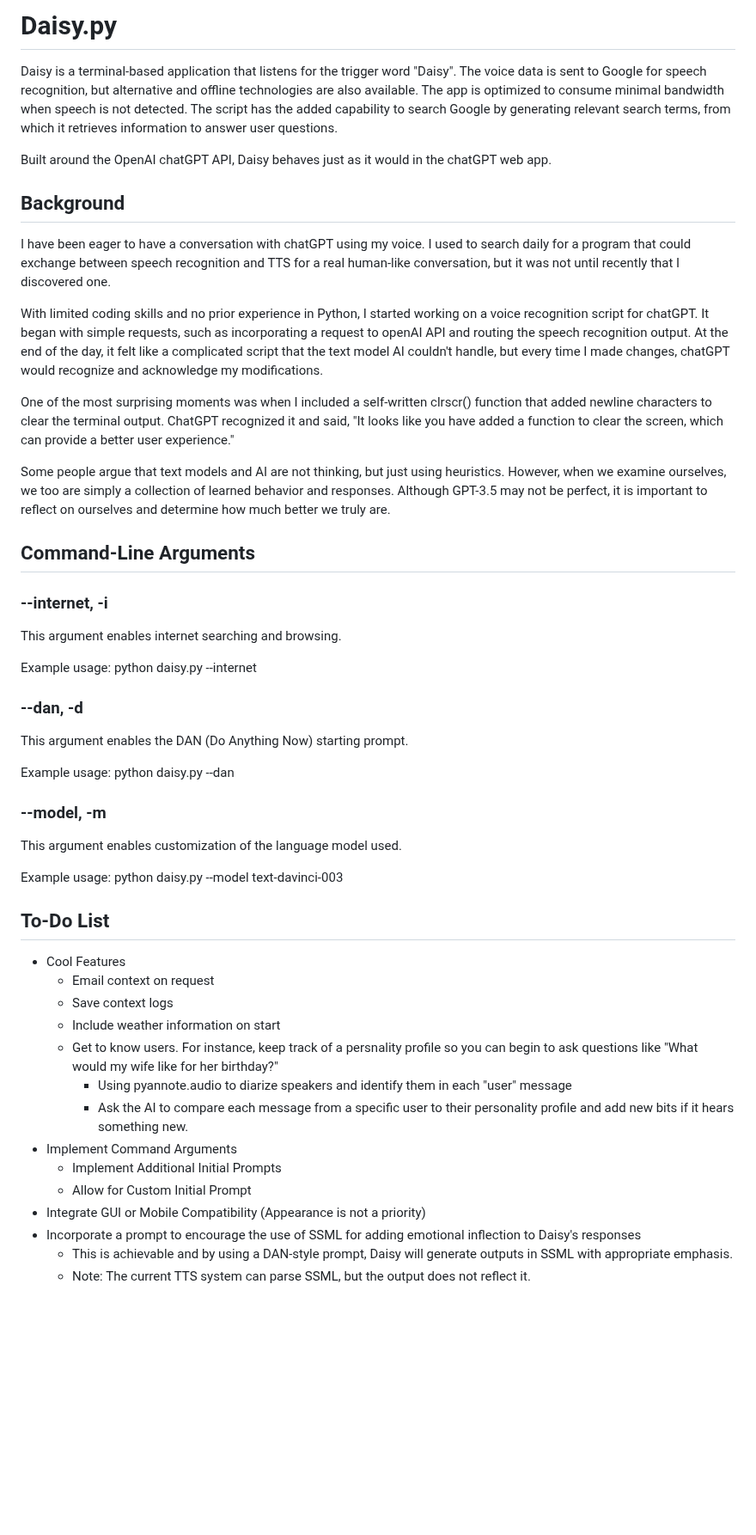
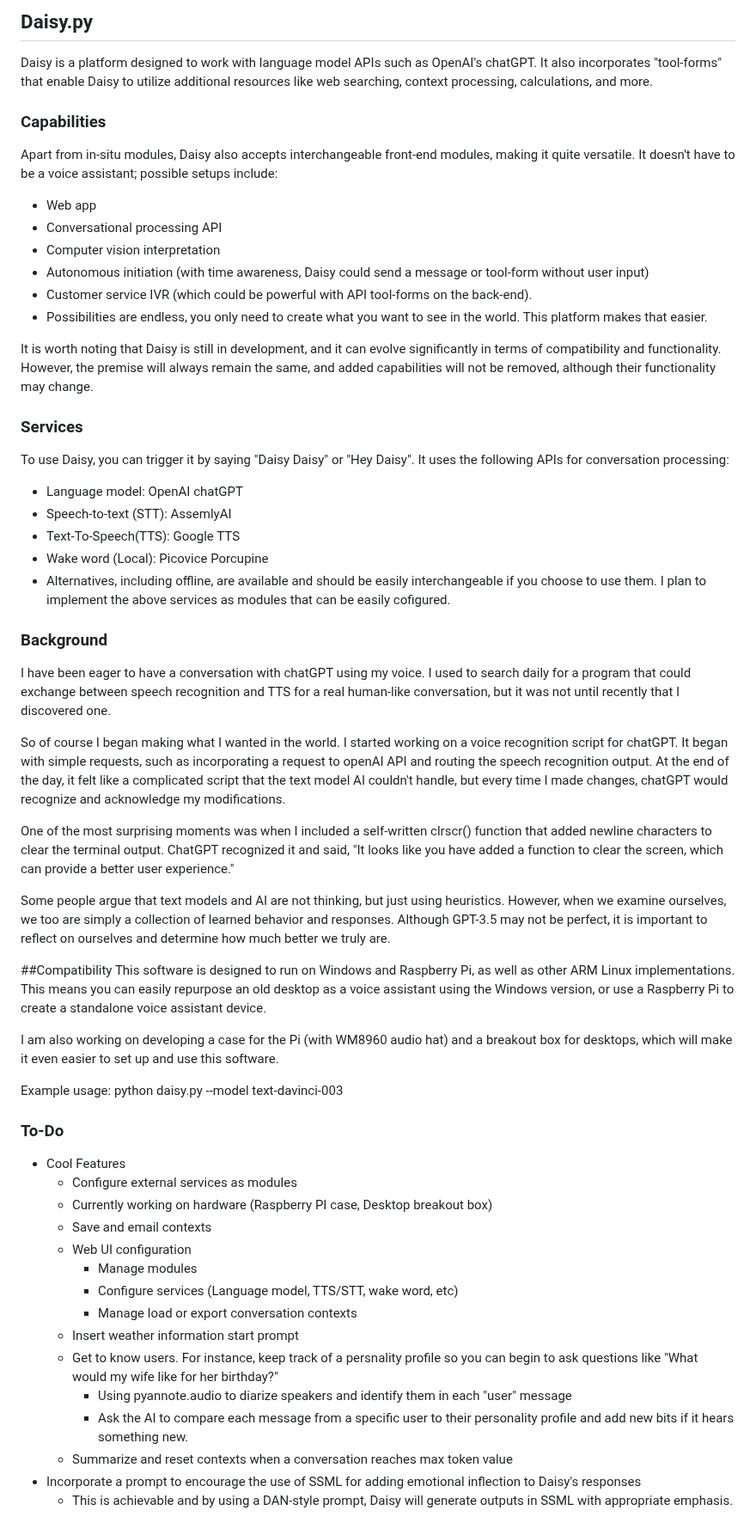
Before and after one commit to myrakrusemark/Daisy-openAI-chat, a Markdown page: README.md, the part around the change. Shown at 86% size. Drawn GitHub-style; blank space fills up the shorter version.

```diff
--- a/README.md
+++ b/README.md
@@ -1,47 +1,56 @@
-# Daisy.py
+## Daisy.py
 
-Daisy is a terminal-based application that listens for the trigger word "Daisy". The voice data is sent to Google for speech recognition, but alternative and offline technologies are also available. The app is optimized to consume minimal bandwidth when speech is not detected. The script has the added capability to search Google by generating relevant search terms, from which it retrieves information to answer user questions.
+Daisy is a platform designed to work with language model APIs such as OpenAI's chatGPT. It also incorporates "tool-forms" that enable Daisy to utilize additional resources like web searching, context processing, calculations, and more.
 
-Built around the OpenAI chatGPT API, Daisy behaves just as it would in the chatGPT web app.
+### Capabilities
+Apart from in-situ modules, Daisy also accepts interchangeable front-end modules, making it quite versatile. It doesn't have to be a voice assistant; possible setups include:
+  - Web app
+  - Conversational processing API
+  - Computer vision interpretation
+  - Autonomous initiation (with time awareness, Daisy could send a message or tool-form without user input)
+  - Customer service IVR (which could be powerful with API tool-forms on the back-end).
+  - Possibilities are endless, you only need to create what you want to see in the world. This platform makes that easier.
 
-## Background
+It is worth noting that Daisy is still in development, and it can evolve significantly in terms of compatibility and functionality. However, the premise will always remain the same, and added capabilities will not be removed, although their functionality may change.
+
+### Services
+To use Daisy, you can trigger it by saying "Daisy Daisy" or "Hey Daisy". It uses the following APIs for conversation processing:
+  - Language model: OpenAI chatGPT
+  - Speech-to-text (STT): AssemlyAI
+  - Text-To-Speech(TTS): Google TTS
+  - Wake word (Local): Picovice Porcupine
+  - Alternatives, including offline, are available and should be easily interchangeable if you choose to use them. I plan to implement the above services as modules that can be easily cofigured.
+
+
+### Background
 I have been eager to have a conversation with chatGPT using my voice. I used to search daily for a program that could exchange between speech recognition and TTS for a real human-like conversation, but it was not until recently that I discovered one.
 
-With limited coding skills and no prior experience in Python, I started working on a voice recognition script for chatGPT. It began with simple requests, such as incorporating a request to openAI API and routing the speech recognition output. At the end of the day, it felt like a complicated script that the text model AI couldn't handle, but every time I made changes, chatGPT would recognize and acknowledge my modifications.
+So of course I began making what I wanted in the world. I started working on a voice recognition script for chatGPT. It began with simple requests, such as incorporating a request to openAI API and routing the speech recognition output. At the end of the day, it felt like a complicated script that the text model AI couldn't handle, but every time I made changes, chatGPT would recognize and acknowledge my modifications.
 
 One of the most surprising moments was when I included a self-written clrscr() function that added newline characters to clear the terminal output. ChatGPT recognized it and said, "It looks like you have added a function to clear the screen, which can provide a better user experience."
 
 Some people argue that text models and AI are not thinking, but just using heuristics. However, when we examine ourselves, we too are simply a collection of learned behavior and responses. Although GPT-3.5 may not be perfect, it is important to reflect on ourselves and determine how much better we truly are.
 
-## Command-Line Arguments
+##Compatibility
+This software is designed to run on Windows and Raspberry Pi, as well as other ARM Linux implementations. This means you can easily repurpose an old desktop as a voice assistant using the Windows version, or use a Raspberry Pi to create a standalone voice assistant device.
 
-### --internet, -i
-This argument enables internet searching and browsing.
-
-Example usage: python daisy.py --internet
-
-### --dan, -d
-This argument enables the DAN (Do Anything Now) starting prompt.
-
-Example usage: python daisy.py --dan
-
-### --model, -m
-This argument enables customization of the language model used.
+I am also working on developing a case for the Pi (with WM8960 audio hat) and a breakout box for desktops, which will make it even easier to set up and use this software.
 
 Example usage: python daisy.py --model text-davinci-003
 
-## To-Do List
+### To-Do
 - Cool Features
-    - Email context on request
-    - Save context logs
-    - Include weather information on start
+    - Configure external services as modules
+    - Currently working on hardware (Raspberry PI case, Desktop breakout box)
+    - Save and email contexts
+    - Web UI configuration
+        - Manage modules
+        - Configure services (Language model, TTS/STT, wake word, etc)
+        - Manage load or export conversation contexts
+    - Insert weather information start prompt
     - Get to know users. For instance, keep track of a persnality profile so you can begin to ask questions like "What would my wife like for her birthday?"
         - Using pyannote.audio to diarize speakers and identify them in each "user" message
         - Ask the AI to compare each message from a specific user to their personality profile and add new bits if it hears something new.
-- Implement Command Arguments
-    - Implement Additional Initial Prompts
-    - Allow for Custom Initial Prompt
-- Integrate GUI or Mobile Compatibility (Appearance is not a priority)
+    - Summarize and reset contexts when a conversation reaches max token value
 - Incorporate a prompt to encourage the use of SSML for adding emotional inflection to Daisy's responses
     - This is achievable and by using a DAN-style prompt, Daisy will generate outputs in SSML with appropriate emphasis.
-    - Note: The current TTS system can parse SSML, but the output does not reflect it.
```
